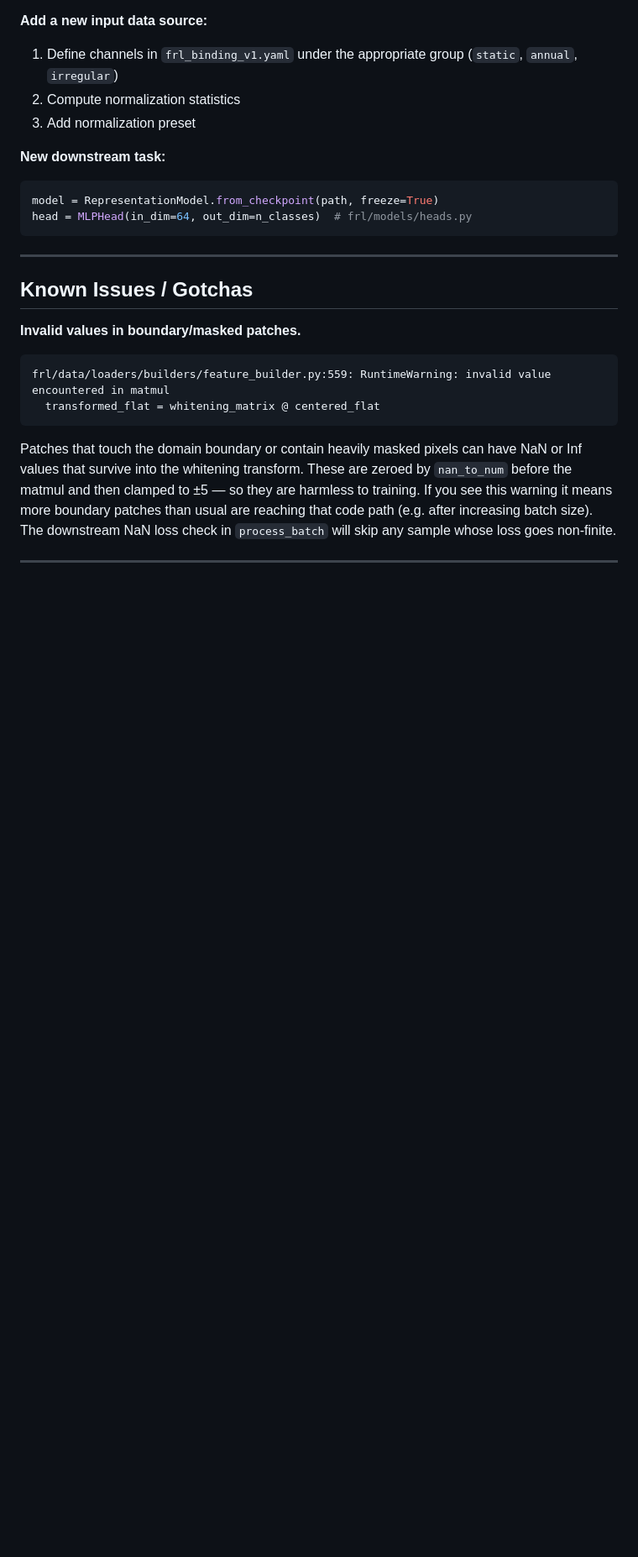
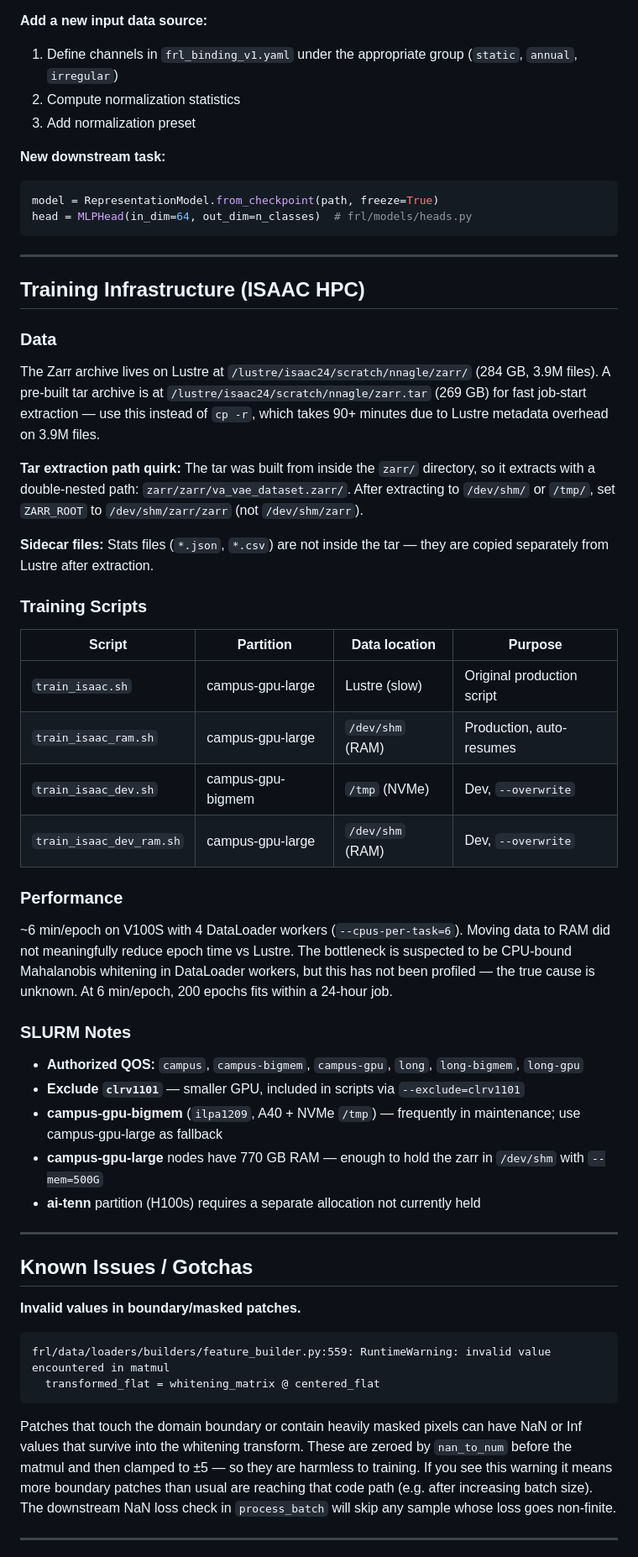
Before and after one commit to nnnagle/vq-vae, a Markdown page: CLAUDE.md, the part around the change. Shown at 84% size. GitHub-like rendering; blank space fills up the shorter version.

Commit message:
Document training infrastructure, SLURM notes, and zarr tar quirks in CLAUDE.md

```diff
--- a/CLAUDE.md
+++ b/CLAUDE.md
@@ -311,6 +311,39 @@ head = MLPHead(in_dim=64, out_dim=n_classes)  # frl/models/heads.py
 
 ---
 
+## Training Infrastructure (ISAAC HPC)
+
+### Data
+
+The Zarr archive lives on Lustre at `/lustre/isaac24/scratch/nnagle/zarr/` (284 GB, 3.9M files). A pre-built tar archive is at `/lustre/isaac24/scratch/nnagle/zarr.tar` (269 GB) for fast job-start extraction — use this instead of `cp -r`, which takes 90+ minutes due to Lustre metadata overhead on 3.9M files.
+
+**Tar extraction path quirk:** The tar was built from inside the `zarr/` directory, so it extracts with a double-nested path: `zarr/zarr/va_vae_dataset.zarr/`. After extracting to `/dev/shm/` or `/tmp/`, set `ZARR_ROOT` to `/dev/shm/zarr/zarr` (not `/dev/shm/zarr`).
+
+**Sidecar files:** Stats files (`*.json`, `*.csv`) are not inside the tar — they are copied separately from Lustre after extraction.
+
+### Training Scripts
+
+| Script | Partition | Data location | Purpose |
+|--------|-----------|---------------|---------|
+| `train_isaac.sh` | campus-gpu-large | Lustre (slow) | Original production script |
+| `train_isaac_ram.sh` | campus-gpu-large | `/dev/shm` (RAM) | Production, auto-resumes |
+| `train_isaac_dev.sh` | campus-gpu-bigmem | `/tmp` (NVMe) | Dev, `--overwrite` |
+| `train_isaac_dev_ram.sh` | campus-gpu-large | `/dev/shm` (RAM) | Dev, `--overwrite` |
+
+### Performance
+
+~6 min/epoch on V100S with 4 DataLoader workers (`--cpus-per-task=6`). Moving data to RAM did not meaningfully reduce epoch time vs Lustre. The bottleneck is suspected to be CPU-bound Mahalanobis whitening in DataLoader workers, but this has not been profiled — the true cause is unknown. At 6 min/epoch, 200 epochs fits within a 24-hour job.
+
+### SLURM Notes
+
+- **Authorized QOS:** `campus`, `campus-bigmem`, `campus-gpu`, `long`, `long-bigmem`, `long-gpu`
+- **Exclude `clrv1101`** — smaller GPU, included in scripts via `--exclude=clrv1101`
+- **campus-gpu-bigmem** (`ilpa1209`, A40 + NVMe `/tmp`) — frequently in maintenance; use campus-gpu-large as fallback
+- **campus-gpu-large** nodes have 770 GB RAM — enough to hold the zarr in `/dev/shm` with `--mem=500G`
+- **ai-tenn** partition (H100s) requires a separate allocation not currently held
+
+---
+
 ## Known Issues / Gotchas
 
 **Invalid values in boundary/masked patches.**
```
